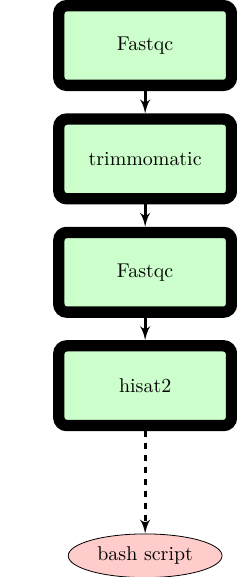
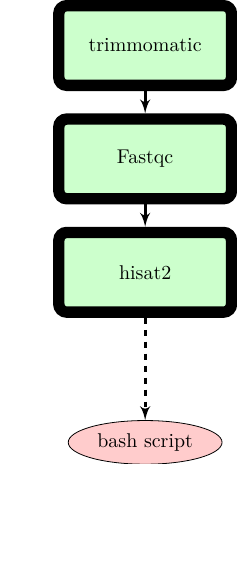
Before and after one commit to NCBI-Hackathons/ContainerInception, a LaTeX figure (generate_flowchart/useCase11.tex): the whole page, the shorter picture padded with empty space. Compiled offline with pdfLaTeX.

Commit message:
Removed fastqc from top chart

```diff
--- a/generate_flowchart/useCase11.tex
+++ b/generate_flowchart/useCase11.tex
@@ -11,11 +11,9 @@
   % Place nodes
     \node [singleContainer] (trimmomatic) {trimmomatic};
     \node [singleContainer, below of=trimmomatic] (rightFastqc) {Fastqc};
-    \node [singleContainer, above of=trimmomatic] (leftFastqc) {Fastqc};
     \node [singleContainer, below of=rightFastqc] (hisat2) {hisat2};
     \node [method, below of=hisat2] (method) {bash script};
     % Draw edges
-    \path [arrow] (leftFastqc) -- (trimmomatic);
     \path [arrow] (trimmomatic) -- (rightFastqc);
     \path [arrow] (rightFastqc) -- (hisat2);
     \path [line, dashed] (hisat2)--(method);
```
Also changed, not shown: generate_flowchart/useCase0.tex (+0 -2 lines), generate_flowchart/useCase2.tex (+0 -2 lines), generate_flowchart/flowChartImages/useCase0.png, generate_flowchart/flowChartImages/useCase11.png, generate_flowchart/flowChartImages/useCase2.png.
